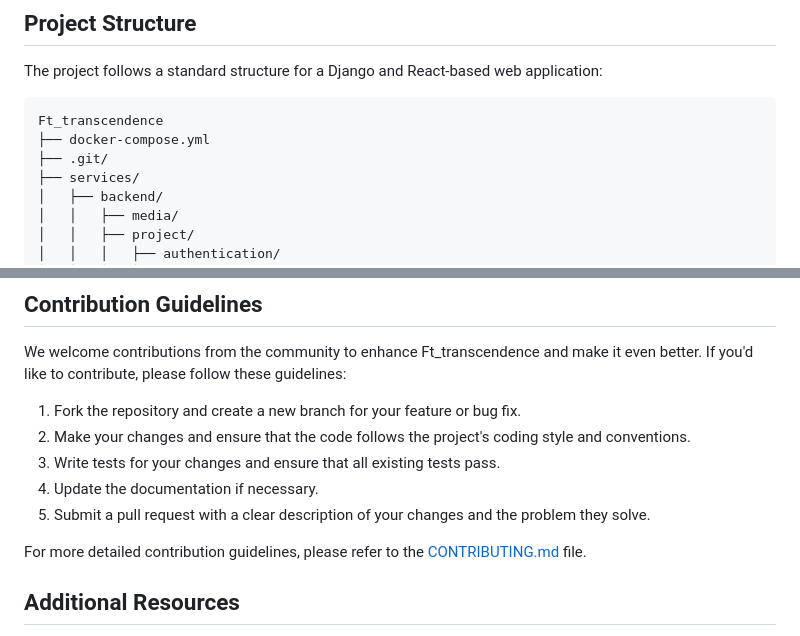
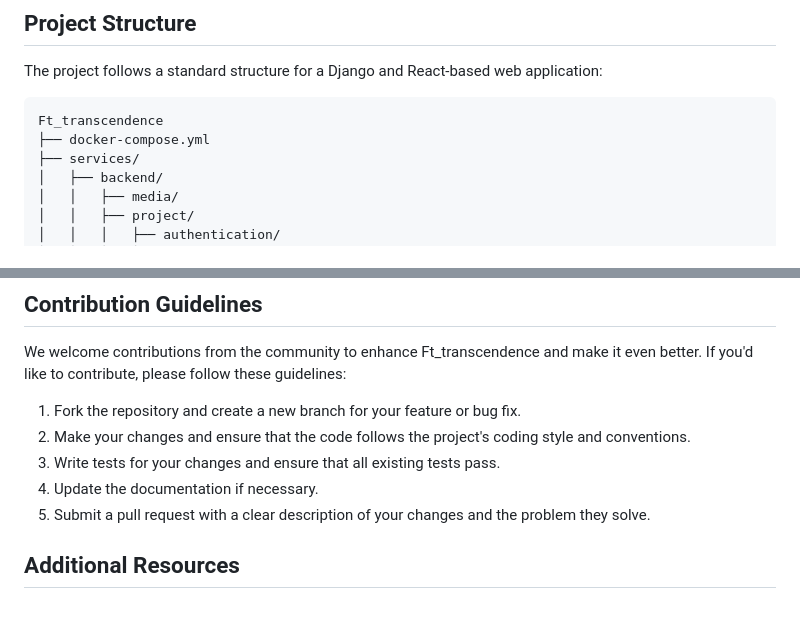
Before and after one commit to krysor/42_ft_transcendence, a Markdown page: README.md, 2 parts joined by grey strips. Drawn GitHub-style; blank space fills up the shorter version.

````diff
--- a/README.md
+++ b/README.md
@@ -85,7 +85,6 @@ The project follows a standard structure for a Django and React-based web applic
 ```
 Ft_transcendence
 ├── docker-compose.yml
-├── .git/
 ├── services/
 │   ├── backend/
 │   │   ├── media/
@@ -199,8 +198,6 @@ We welcome contributions from the community to enhance Ft_transcendence and make
 4. Update the documentation if necessary.
 5. Submit a pull request with a clear description of your changes and the problem they solve.
 
-For more detailed contribution guidelines, please refer to the [CONTRIBUTING.md](CONTRIBUTING.md) file.
-
 ## Additional Resources
 
 - [Ft_transcendence Documentation](https://your-repo.github.io/Ft_transcendence/docs)
````
